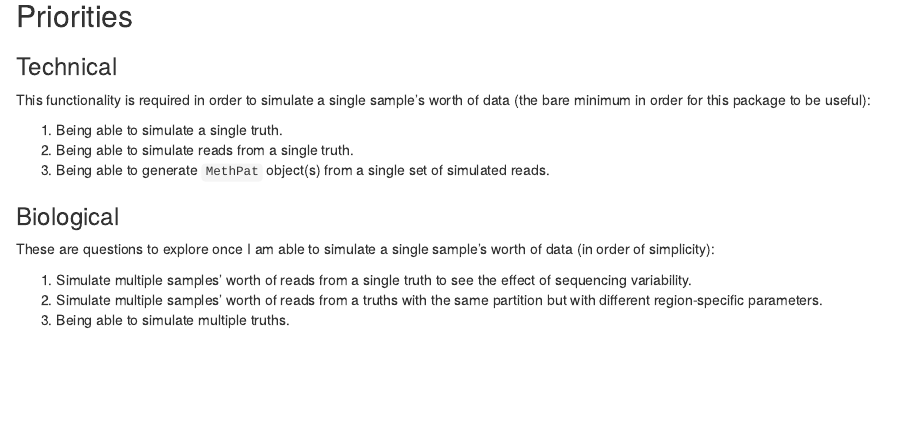
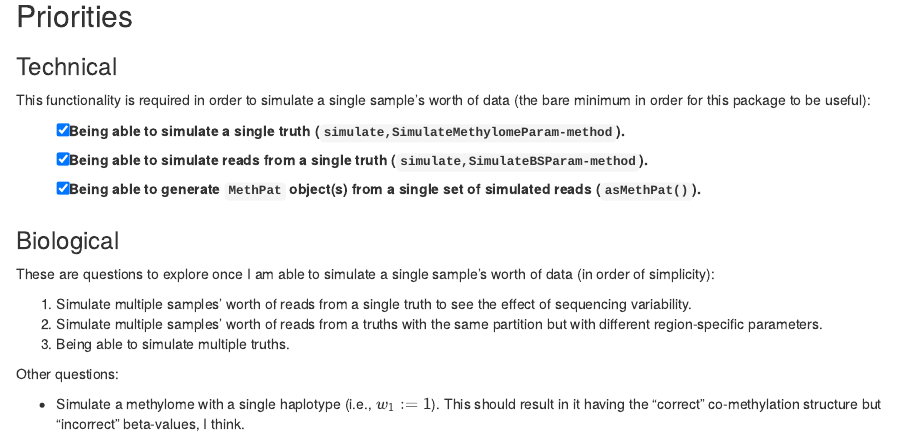
Before and after one commit to PeteHaitch/methsim, an R Markdown document (TODO.Rmd): the page in a window 1100 px wide, from 5140 px down. Rendered offline with R 4.5, knitr and Pandoc, with nearby package versions.

Commit message:
Update TODOs

```diff
--- a/TODO.Rmd
+++ b/TODO.Rmd
@@ -264,9 +264,9 @@ To add DMRs requires introducing (known) biological differences between experime
 
 This functionality is required in order to simulate a single sample's worth of data (the bare minimum in order for this package to be useful):
 
-1. Being able to simulate a single truth.
-2. Being able to simulate reads from a single truth.
-3. Being able to generate `MethPat` object(s) from a single set of simulated reads.
+- [x] Being able to simulate a single truth (`simulate,SimulateMethylomeParam-method`).
+- [x] Being able to simulate reads from a single truth (`simulate,SimulateBSParam-method`).
+- [x] Being able to generate `MethPat` object(s) from a single set of simulated reads (`asMethPat()`).
 
 ### Biological
 
@@ -275,3 +275,7 @@ These are questions to explore once I am able to simulate a single sample's wort
 1. Simulate multiple samples' worth of reads from a single truth to see the effect of sequencing variability.
 2. Simulate multiple samples' worth of reads from a truths with the same partition but with different region-specific parameters.
 3. Being able to simulate multiple truths.
+
+Other questions:
+
+- Simulate a methylome with a single haplotype (i.e., $w_{1} := 1$). This should result in it having the "correct" co-methylation structure but "incorrect" beta-values, I think.
```
